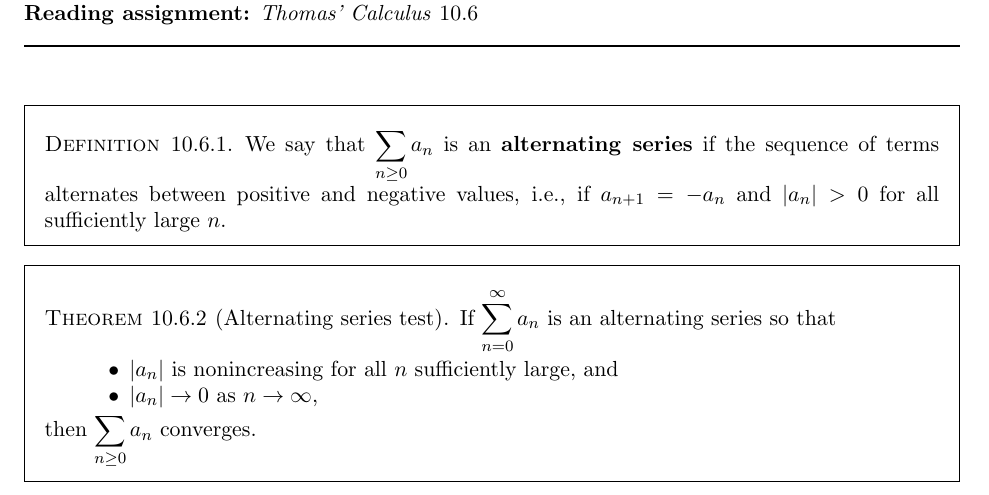
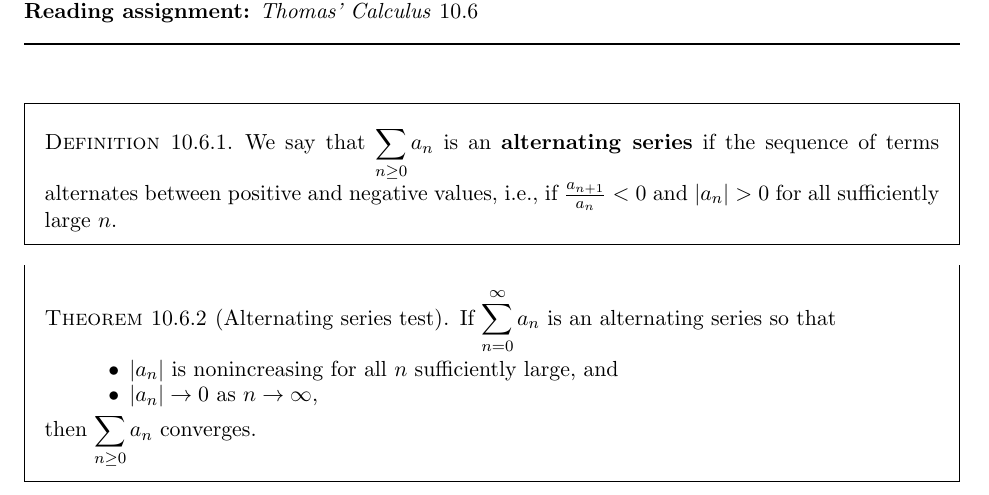
Before and after one commit to ethancsmith/MATH162, a LaTeX book (main.tex, which reads 10-6_alternating_series.tex): part of page 150 of 199, cut so that both start at the same text. Compiled offline with pdfLaTeX.

Commit message:
corrects mistake in simplified definition for alternating series

```diff
--- a/10-6_alternating_series.tex
+++ b/10-6_alternating_series.tex
@@ -8,7 +8,7 @@
 
 \begin{definition}
 We say that $\DS\sum_{n\ge 0} a_n$ is an \textbf{alternating series} if the sequence of terms alternates between positive and negative values,
-i.e., if $a_{n+1} = -a_n$ and $|a_n|>0$ for all sufficiently large $n$.
+i.e., if $\frac{a_{n+1}}{a_n} < 0$ and $|a_n|>0$ for all sufficiently large $n$.
 \end{definition}
 
 \begin{theorem}[Alternating series test]
```
